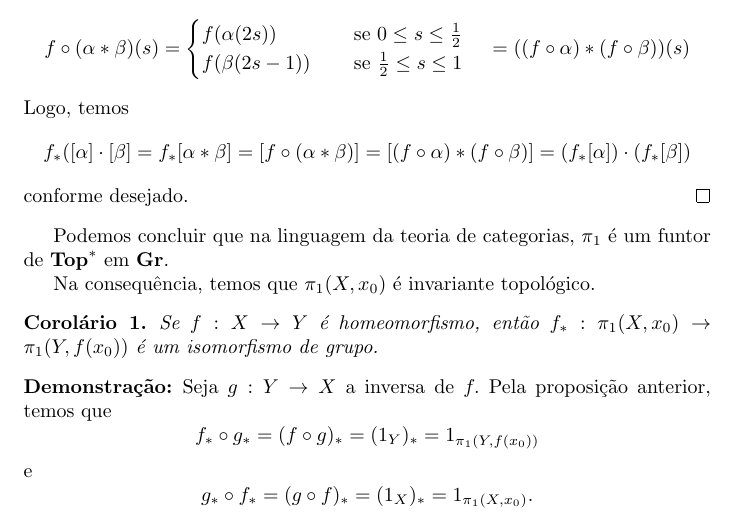
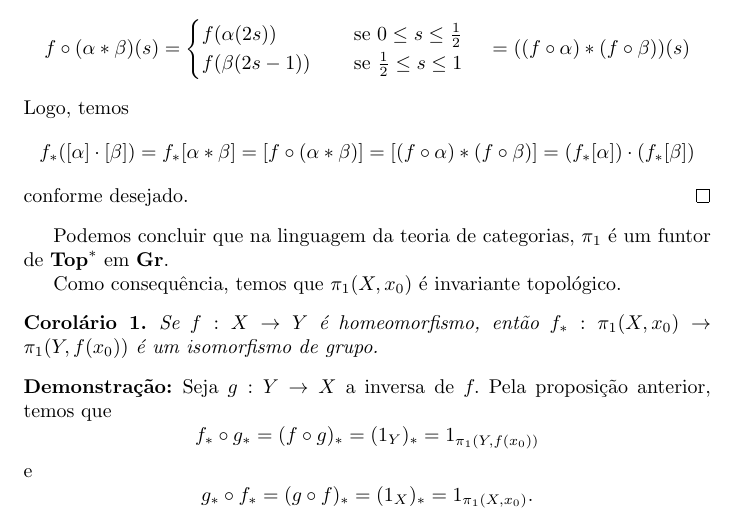
Before and after one commit to Top-Alg-Wiki/Top.Alg.Wiki, a LaTeX document (Alg.Top-Wiki.tex, which reads conteudo/homomorfismo-de-grupo-fundamental-prop.tex): part of page 13 of 13, cut so that both start at the same text. Compiled offline with pdfLaTeX.

Commit message:
Update homomorfismo-de-grupo-fundamental-prop.tex
Acrescentei )

```diff
--- a/conteudo/homomorfismo-de-grupo-fundamental-prop.tex
+++ b/conteudo/homomorfismo-de-grupo-fundamental-prop.tex
@@ -28,14 +28,14 @@ Sejam $X,Y$ espaços topológicos não triviais e $f:X\rightarrow Y$ uma funçã
     \end{align*}
     Logo, temos
     \begin{align*}
-        f_*([\alpha]\cdot [\beta]=f_*[\alpha*\beta]=[f\circ (\alpha*\beta)]=[(f\circ\alpha)*(f\circ\beta)]=(f_*[\alpha])\cdot (f_*[\beta])
+        f_*([\alpha]\cdot [\beta])=f_*[\alpha*\beta]=[f\circ (\alpha*\beta)]=[(f\circ\alpha)*(f\circ\beta)]=(f_*[\alpha])\cdot (f_*[\beta])
     \end{align*}
     conforme desejado.
 \end{dem}
 
 Podemos concluir que na linguagem da teoria de categorias, $\pi_1$ é um funtor de $\textbf{Top}^*$ em \textbf{Gr}.
 
-Na consequência, temos que $\pi_1(X,x_0)$ é invariante topológico.
+Como consequência, temos que $\pi_1(X,x_0)$ é invariante topológico.
 
 \begin{corol}
     Se $f:X\rightarrow Y$ é homeomorfismo, então $f_*:\pi_1 (X,x_0)\rightarrow \pi_1(Y,f(x_0))$ é um isomorfismo de grupo.
```
